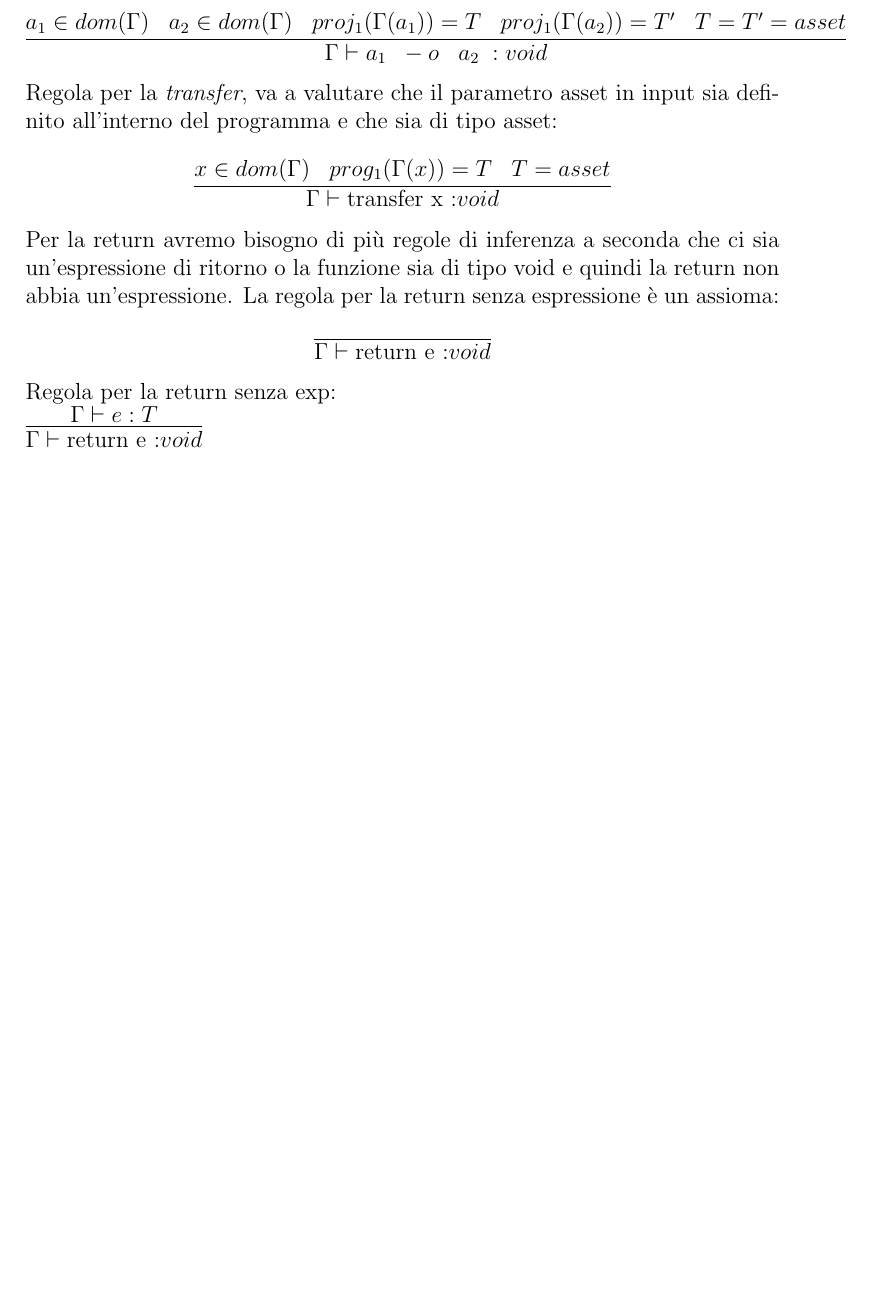
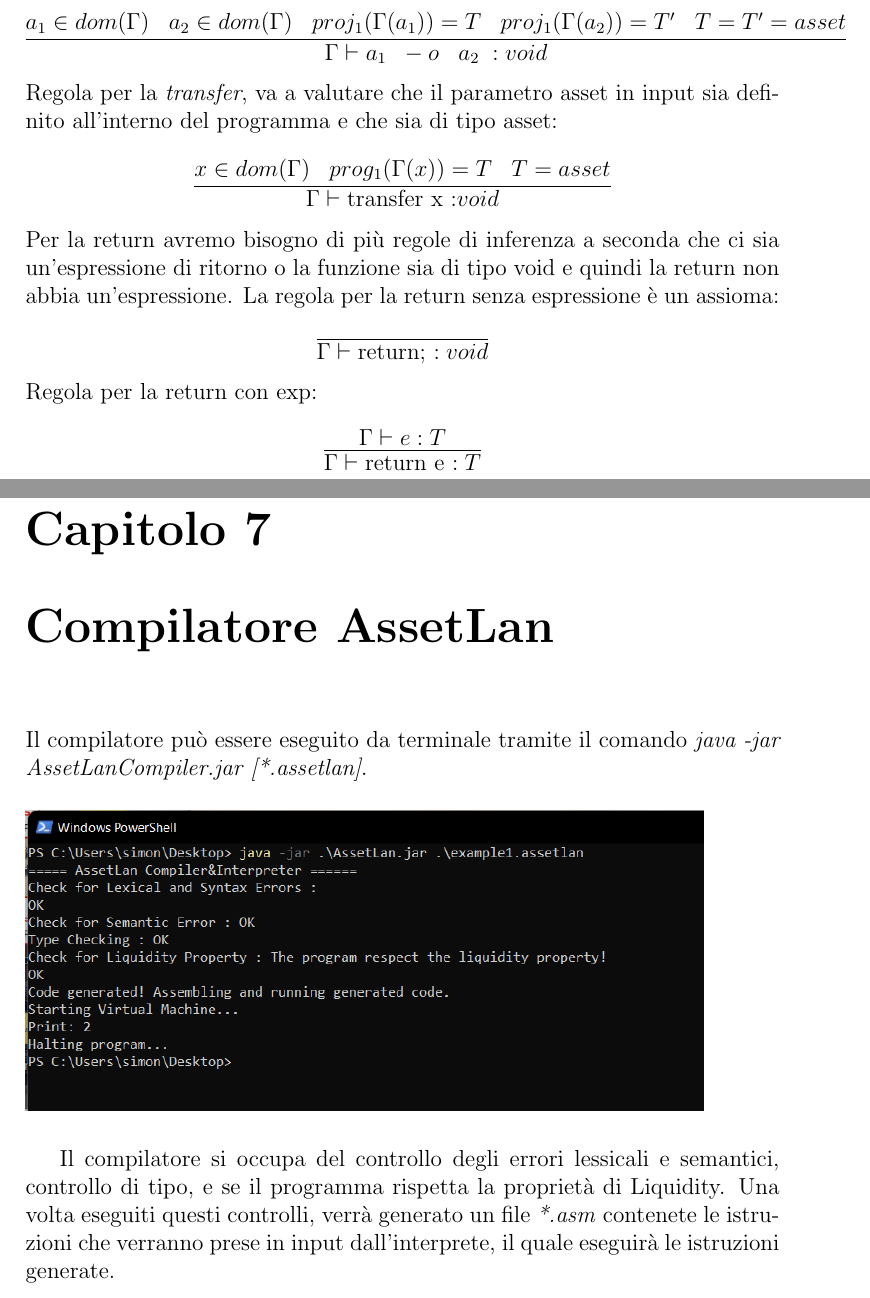
Before and after one commit to Lucajett99/AssetLan, a LaTeX document (report/Report.tex): part of page 15 of 24 before the commit and two parts of pages 15 and 25 of 25 after it, the two joined at a grey line, cut so that both start at the same text, the shorter picture padded with empty space. Compiled offline with pdfLaTeX.

Commit message:
Ended report

```diff
--- a/report/Report.tex
+++ b/report/Report.tex
@@ -300,6 +300,6 @@ Regola per la \emph{transfer}, va a valutare che il parametro asset in input sia
 %%%% RETURN
 Per la return avremo bisogno di più regole di inferenza a seconda che ci sia un'espressione di ritorno o la funzione sia di tipo void e quindi la return non abbia un'espressione.
 La regola per la return senza espressione è un assioma:\\
-\[\infer{\Gamma \vdash \mbox{return e :} void}{}\]
-Regola per la return senza exp:\\
-\infer{\Gamma \vdash \mbox{return e :} void}{\Gamma \vdash e: T}\\
+\[\infer{\Gamma \vdash \mbox{return; :\;} void}{}\]
+Regola per la return con exp:\\
+\[\infer{\Gamma \vdash \mbox{return e :\;} T}{\Gamma \vdash e: T}\]
@@ -479,4 +482,11 @@ Al momento dell'esecuzione viene chiamato il metodo \emph{cpu()} della classe \e
     \item \emph{Halt del programma:} se si raggiunge un'istruzione di halt che fa terminare il programma.
 \end{itemize}
 
+\chapter{Compilatore AssetLan}
+Il compilatore può essere eseguito da terminale tramite il comando \textit{java -jar AssetLanCompiler.jar [*.assetlan]}.
+\begin{figure}[H]
+    \includegraphics[width=.9\textwidth]{jarGeneration.png}
+\end{figure}
+Il compilatore si occupa del controllo degli errori lessicali e semantici, controllo di tipo, e se il programma rispetta la proprietà di Liquidity. Una volta eseguiti questi controlli, verrà generato un file \textit{*.asm} contenete le istruzioni che verranno prese in input dall'interprete, il quale eseguirà le istruzioni generate.
+
 \end{document}
```
Also changed, not shown: report/Report.pdf, report/Report.tex (3 more changed lines), 9 other files.
